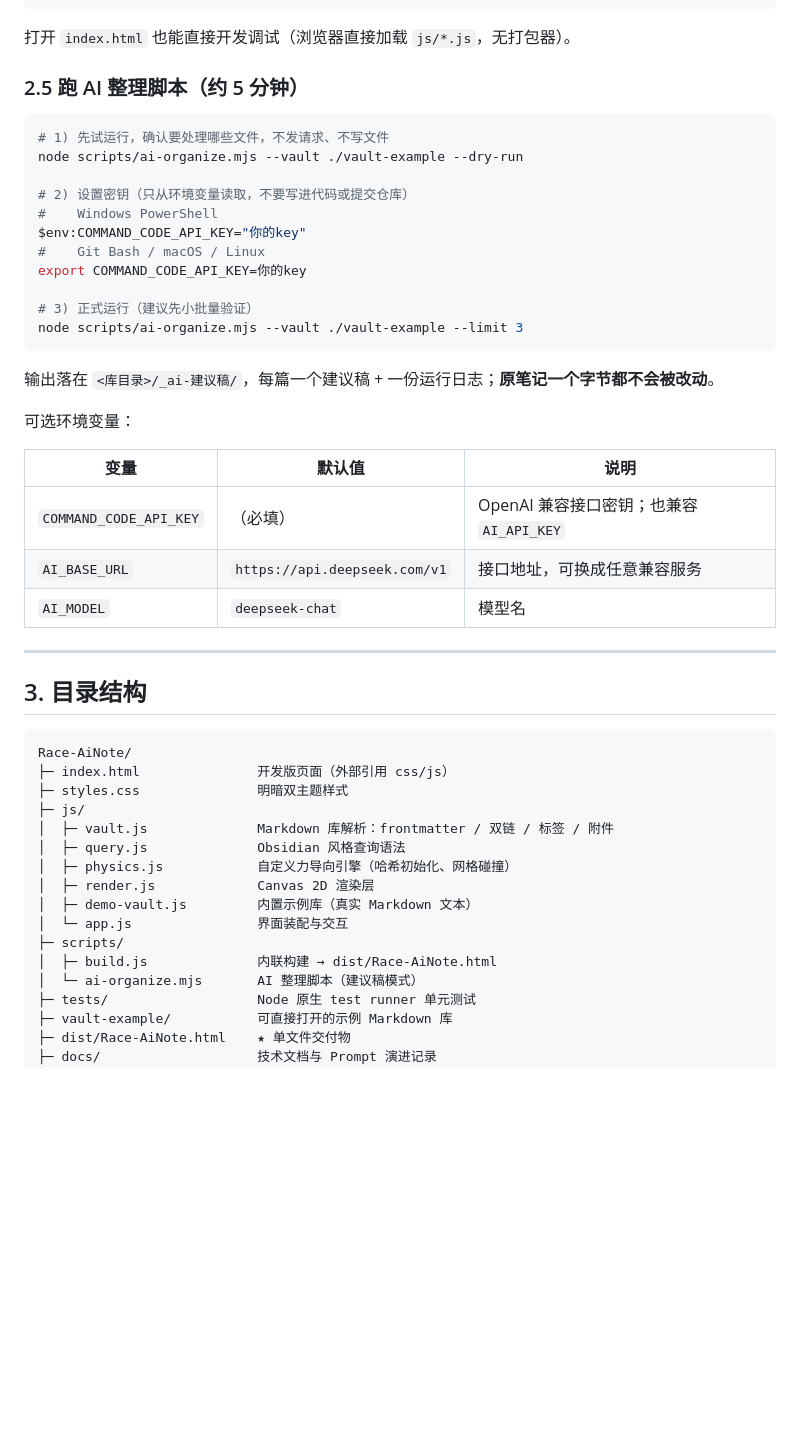
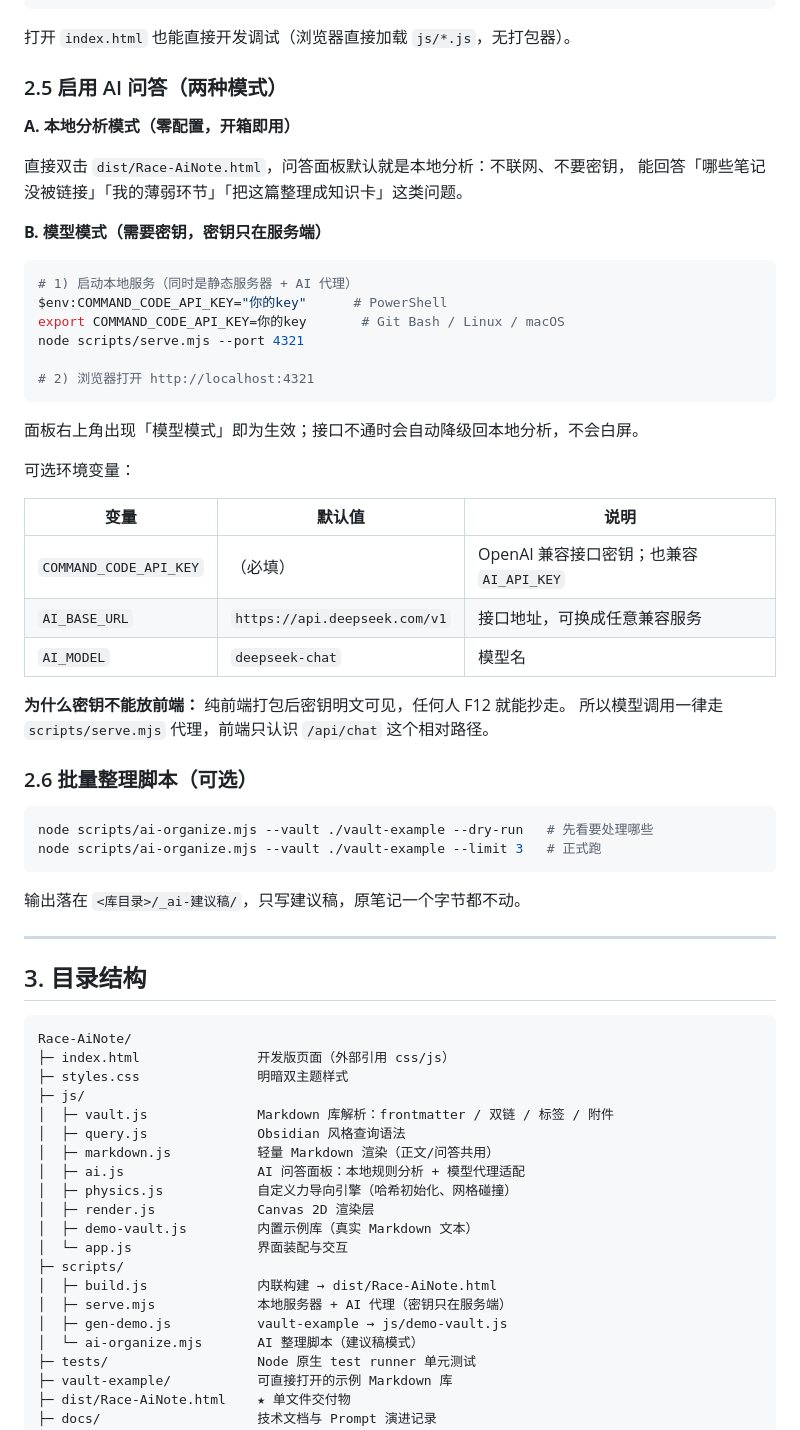
Before and after one commit to ressoap/Race-AiNote, a Markdown page: README.md, the part around one of its changes. Drawn GitHub-style; blank space fills up the shorter version.

````diff
--- a/README.md
+++ b/README.md
@@ -59,31 +63,45 @@ npm run build          # 内联成 dist/Race-AiNote.html
 
 打开 `index.html` 也能直接开发调试（浏览器直接加载 `js/*.js`，无打包器）。
 
-### 2.5 跑 AI 整理脚本（约 5 分钟）
+### 2.5 启用 AI 问答（两种模式）
+
+**A. 本地分析模式（零配置，开箱即用）**
+
+直接双击 `dist/Race-AiNote.html`，问答面板默认就是本地分析：不联网、不要密钥，
+能回答「哪些笔记没被链接」「我的薄弱环节」「把这篇整理成知识卡」这类问题。
+
+**B. 模型模式（需要密钥，密钥只在服务端）**
 
 ```bash
-# 1) 先试运行，确认要处理哪些文件，不发请求、不写文件
-node scripts/ai-organize.mjs --vault ./vault-example --dry-run
+# 1) 启动本地服务（同时是静态服务器 + AI 代理）
+$env:COMMAND_CODE_API_KEY="你的key"      # PowerShell
+export COMMAND_CODE_API_KEY=你的key       # Git Bash / Linux / macOS
+node scripts/serve.mjs --port 4321
 
-# 2) 设置密钥（只从环境变量读取，不要写进代码或提交仓库）
-#    Windows PowerShell
-$env:COMMAND_CODE_API_KEY="你的key"
-#    Git Bash / macOS / Linux
-export COMMAND_CODE_API_KEY=你的key
-
-# 3) 正式运行（建议先小批量验证）
-node scripts/ai-organize.mjs --vault ./vault-example --limit 3
+# 2) 浏览器打开 http://localhost:4321
 ```
 
-输出落在 `<库目录>/_ai-建议稿/`，每篇一个建议稿 + 一份运行日志；**原笔记一个字节都不会被改动**。
+面板右上角出现「模型模式」即为生效；接口不通时会自动降级回本地分析，不会白屏。
 
 可选环境变量：
 
 | 变量 | 默认值 | 说明 |
 | --- | --- | --- |
-| `COMMAND_CODE_API_KEY` | （必填） | OpenAI 兼容接口密钥；也兼容 `AI_API_KEY` |
-| `AI_BASE_URL` | `https://api.deepseek.com/v1` | 接口地址，可换成任意兼容服务 |
-| `AI_MODEL` | `deepseek-chat` | 模型名 |
+| `COMMAND_CODE_API_KEY` | （必填） | OpenAI 兼容接口密钥；也兼容 `AI_API_KEY`
+| `AI_BASE_URL` | `https://api.deepseek.com/v1` | 接口地址，可换成任意兼容服务
+| `AI_MODEL` | `deepseek-chat` | 模型名
+
+**为什么密钥不能放前端：** 纯前端打包后密钥明文可见，任何人 F12 就能抄走。
+所以模型调用一律走 `scripts/serve.mjs` 代理，前端只认识 `/api/chat` 这个相对路径。
+
+### 2.6 批量整理脚本（可选）
+
+```bash
+node scripts/ai-organize.mjs --vault ./vault-example --dry-run   # 先看要处理哪些
+node scripts/ai-organize.mjs --vault ./vault-example --limit 3   # 正式跑
+```
+
+输出落在 `<库目录>/_ai-建议稿/`，只写建议稿，原笔记一个字节都不动。
 
 ---
 
@@ -96,12 +114,16 @@ Race-AiNote/
 ├─ js/
 │  ├─ vault.js              Markdown 库解析：frontmatter / 双链 / 标签 / 附件
 │  ├─ query.js              Obsidian 风格查询语法
+│  ├─ markdown.js           轻量 Markdown 渲染（正文/问答共用）
+│  ├─ ai.js                 AI 问答面板：本地规则分析 + 模型代理适配
 │  ├─ physics.js            自定义力导向引擎（哈希初始化、网格碰撞）
 │  ├─ render.js             Canvas 2D 渲染层
 │  ├─ demo-vault.js         内置示例库（真实 Markdown 文本）
 │  └─ app.js                界面装配与交互
 ├─ scripts/
 │  ├─ build.js              内联构建 → dist/Race-AiNote.html
+│  ├─ serve.mjs             本地服务器 + AI 代理（密钥只在服务端）
+│  ├─ gen-demo.js           vault-example → js/demo-vault.js
 │  └─ ai-organize.mjs       AI 整理脚本（建议稿模式）
 ├─ tests/                   Node 原生 test runner 单元测试
 ├─ vault-example/           可直接打开的示例 Markdown 库
````
Also changed, not shown: other parts of README.md (+30 -24 lines), docs/screenshot-graph.png (added), docs/screenshot-note.png (added), 10 other files.
